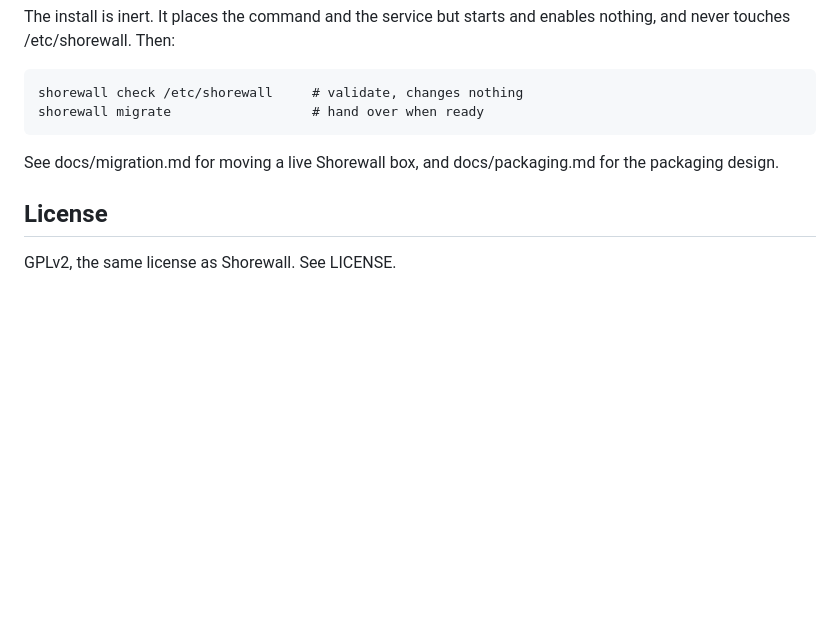
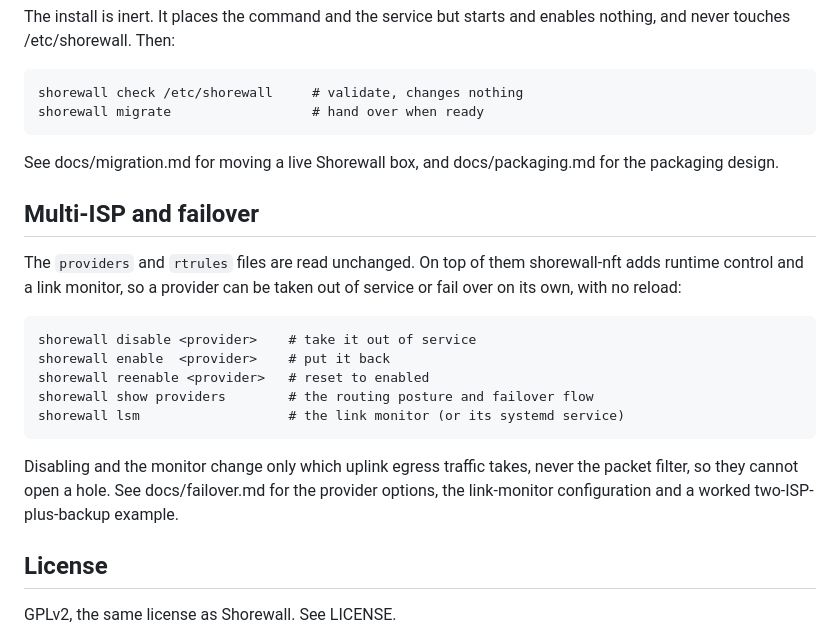
Before and after one commit to sol1/shorewall-nft, a Markdown page: README.md, the part around the change. GitHub-like rendering; blank space fills up the shorter version.

Commit message:
readme: document the multi-ISP failover verbs

```diff
--- a/README.md
+++ b/README.md
@@ -119,6 +119,23 @@ and enables nothing, and never touches /etc/shorewall. Then:
 See docs/migration.md for moving a live Shorewall box, and
 docs/packaging.md for the packaging design.
 
+## Multi-ISP and failover
+
+The `providers` and `rtrules` files are read unchanged. On top of them
+shorewall-nft adds runtime control and a link monitor, so a provider can
+be taken out of service or fail over on its own, with no reload:
+
+    shorewall disable <provider>    # take it out of service
+    shorewall enable  <provider>    # put it back
+    shorewall reenable <provider>   # reset to enabled
+    shorewall show providers        # the routing posture and failover flow
+    shorewall lsm                   # the link monitor (or its systemd service)
+
+Disabling and the monitor change only which uplink egress traffic takes,
+never the packet filter, so they cannot open a hole. See docs/failover.md
+for the provider options, the link-monitor configuration and a worked
+two-ISP-plus-backup example.
+
 ## License
 
 GPLv2, the same license as Shorewall. See LICENSE.
```
